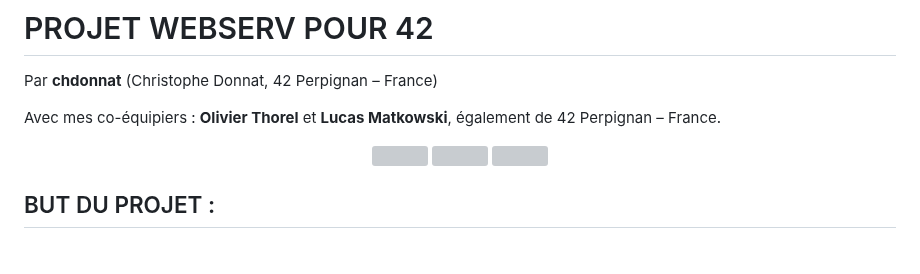
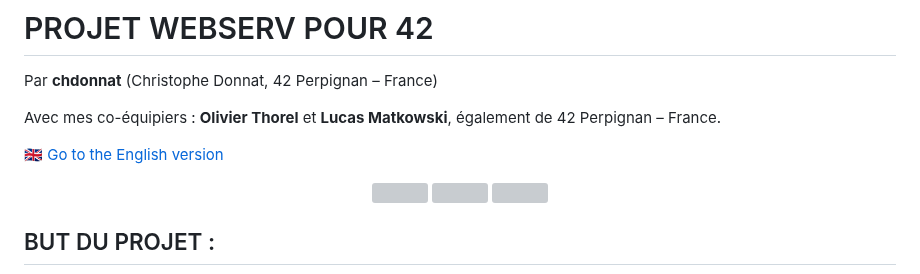
Before and after one commit to donnatchris/webserv-42, a Markdown page: README.fr.md, the part around the change. GitHub-like rendering; blank space fills up the shorter version; grey boxes are pictures that could not be loaded.

```diff
--- a/README.fr.md
+++ b/README.fr.md
@@ -2,6 +2,8 @@
 Par **chdonnat** (Christophe Donnat, 42 Perpignan – France)
 
 Avec mes co-équipiers : **Olivier Thorel** et **Lucas Matkowski**, également de 42 Perpignan – France.
+
+[🇬🇧 Go to the English version](README.md)
 
 <p align="center">
   <img src="https://github.com/donnatchris/webserv/blob/main/screenshots/index.png" width="30%" height="200px" />
```
